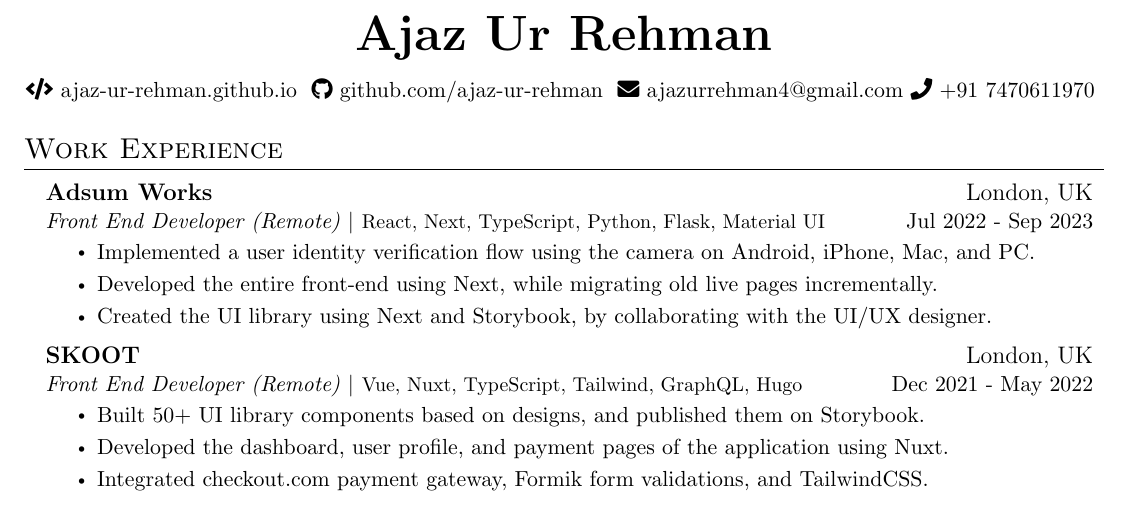
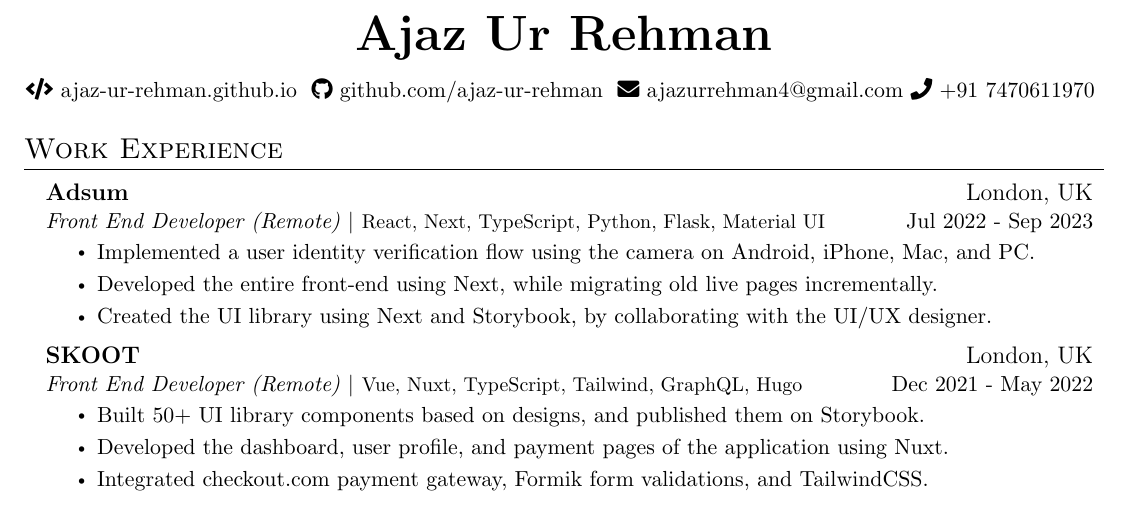
Before and after one commit to ajaz-rehman/resume, a LaTeX CV (resume.tex): part of the page, cut so that both start at the same text. Compiled offline with pdfLaTeX.

Commit message:
Update name

```diff
--- a/resume.tex
+++ b/resume.tex
@@ -103,7 +103,7 @@
     \resumeSubHeadingListStart
 
         \resumeSubheading
-          {Adsum Works}{London, UK}
+          {Adsum}{London, UK}
           {Front End Developer (Remote) $|$ \footnotesize\emph{React, Next, TypeScript, Python, Flask, Material UI}}{Jul 2022 - Sep 2023}
         \resumeItemListStart
             \resumeItem{Implemented a user identity verification flow using the camera on Android, iPhone, Mac, and PC.}
```
